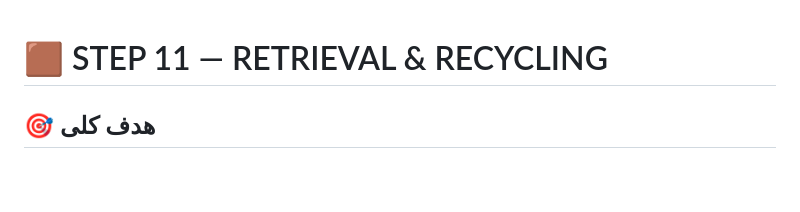
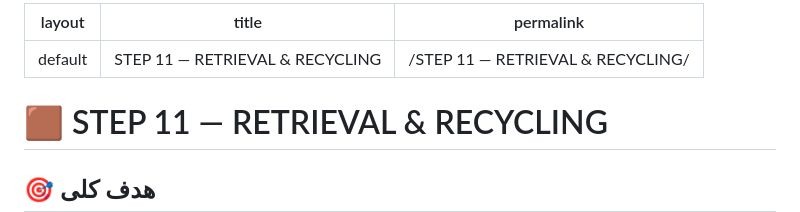
Before and after one commit to don223871-ui/Vocabulary-Teaching-Framework, a Markdown page: STEP 11 — RETRIEVAL & RECYCLING.md, the part around the change. Drawn GitHub-style; blank space fills up the shorter version.

```diff
--- a/STEP 11 — RETRIEVAL & RECYCLING.md
+++ b/STEP 11 — RETRIEVAL & RECYCLING.md
@@ -1,3 +1,9 @@
+---
+layout: default
+title: "STEP 11 — RETRIEVAL & RECYCLING"
+permalink: /STEP 11 — RETRIEVAL & RECYCLING/
+---
+
 # 🟫 STEP 11 — RETRIEVAL & RECYCLING
 ## 🎯 هدف کلی
 
```
